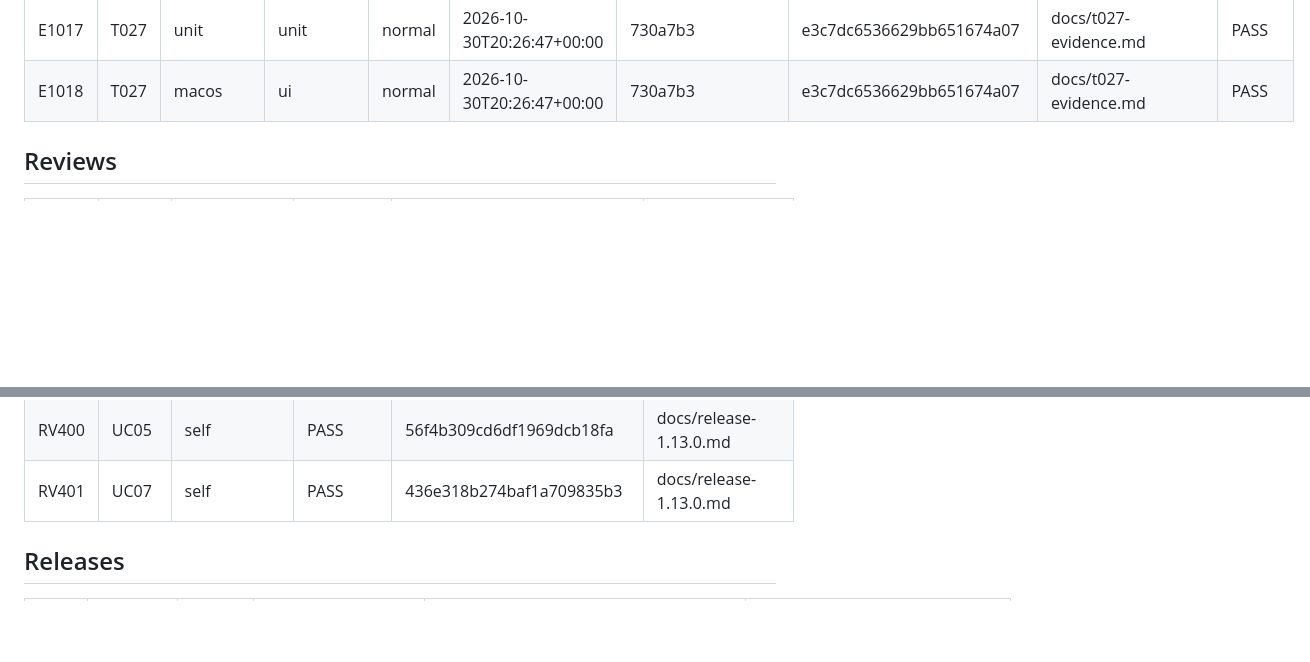
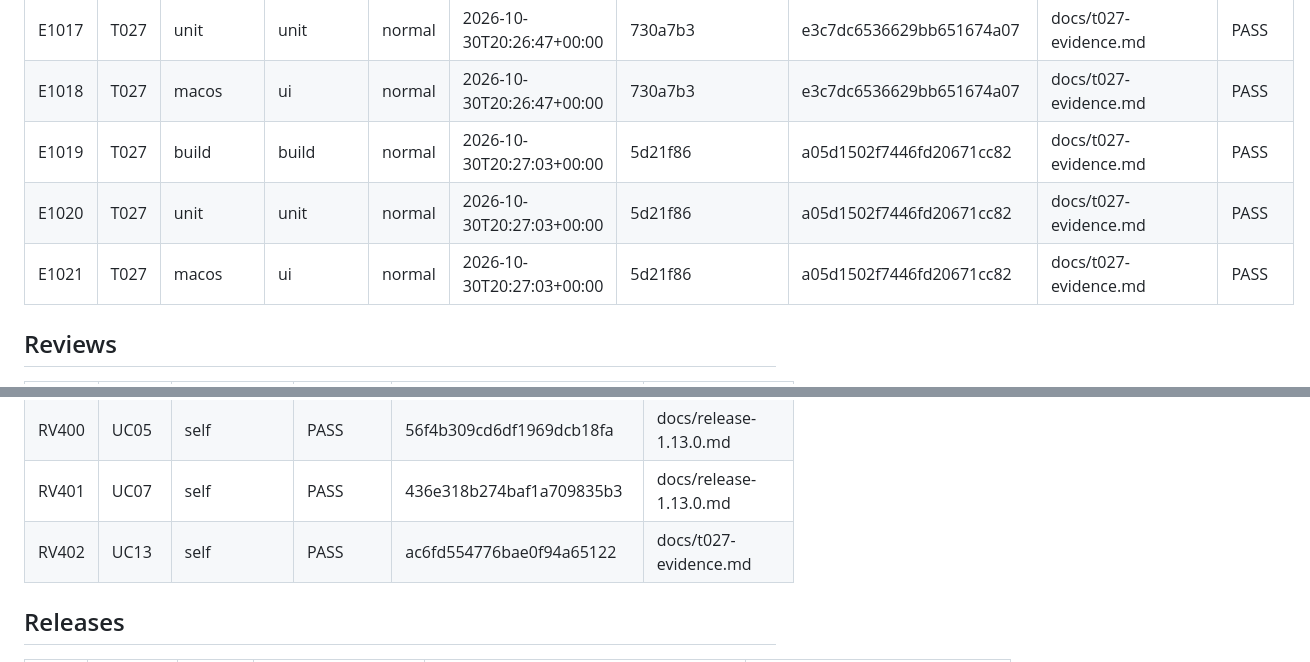
Before and after one commit to moinsen-dev/secretariat, a Markdown page: TRACKER.md, 2 parts joined by grey strips. Rendered like a GitHub page; blank space fills up the shorter version.

Commit message:
Plan/Tracker: T027 under UC13 (lint), evidence and review
Co-Authored-By: Claude Opus 5.5 <noreply@anthropic.com>

```diff
--- a/TRACKER.md
+++ b/TRACKER.md
@@ -1053,6 +1053,9 @@
 | E1016 | T027 | build | build | normal | 2026-10-30T20:26:47+00:00 | 730a7b3 | e3c7dc6536629bb651674a07 | docs/t027-evidence.md | PASS |
 | E1017 | T027 | unit | unit | normal | 2026-10-30T20:26:47+00:00 | 730a7b3 | e3c7dc6536629bb651674a07 | docs/t027-evidence.md | PASS |
 | E1018 | T027 | macos | ui | normal | 2026-10-30T20:26:47+00:00 | 730a7b3 | e3c7dc6536629bb651674a07 | docs/t027-evidence.md | PASS |
+| E1019 | T027 | build | build | normal | 2026-10-30T20:27:03+00:00 | 5d21f86 | a05d1502f7446fd20671cc82 | docs/t027-evidence.md | PASS |
+| E1020 | T027 | unit | unit | normal | 2026-10-30T20:27:03+00:00 | 5d21f86 | a05d1502f7446fd20671cc82 | docs/t027-evidence.md | PASS |
+| E1021 | T027 | macos | ui | normal | 2026-10-30T20:27:03+00:00 | 5d21f86 | a05d1502f7446fd20671cc82 | docs/t027-evidence.md | PASS |
 
 ## Reviews
 
@@ -1459,6 +1462,7 @@
 | RV399 | UC20 | self | PASS | 10cc1b167424b53d6a10b0e9 | docs/regression-1.13.md |
 | RV400 | UC05 | self | PASS | 56f4b309cd6df1969dcb18fa | docs/release-1.13.0.md |
 | RV401 | UC07 | self | PASS | 436e318b274baf1a709835b3 | docs/release-1.13.0.md |
+| RV402 | UC13 | self | PASS | ac6fd554776bae0f94a65122 | docs/t027-evidence.md |
 
 ## Releases
 
```
Also changed, not shown: PLAN.md (+1 -1 lines).
